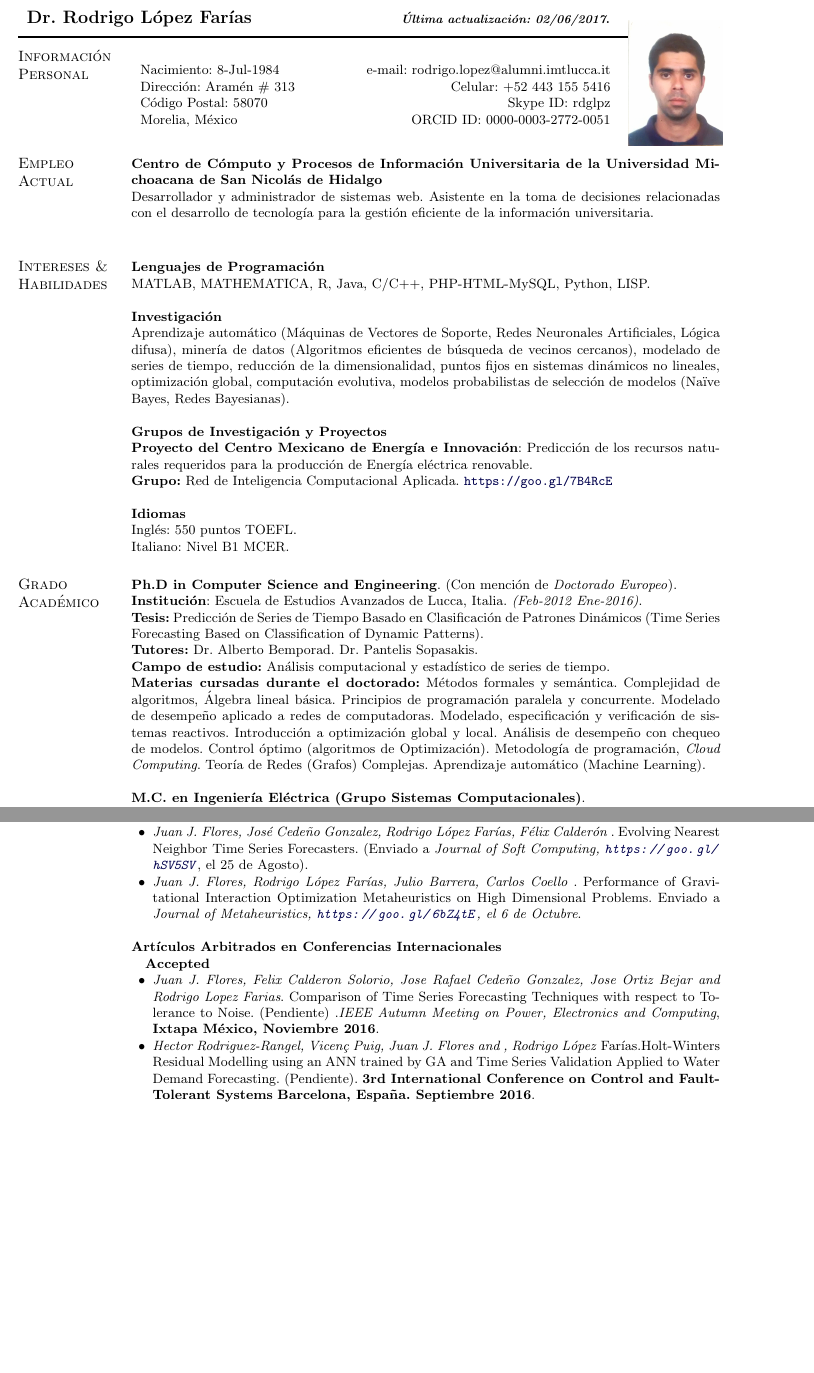
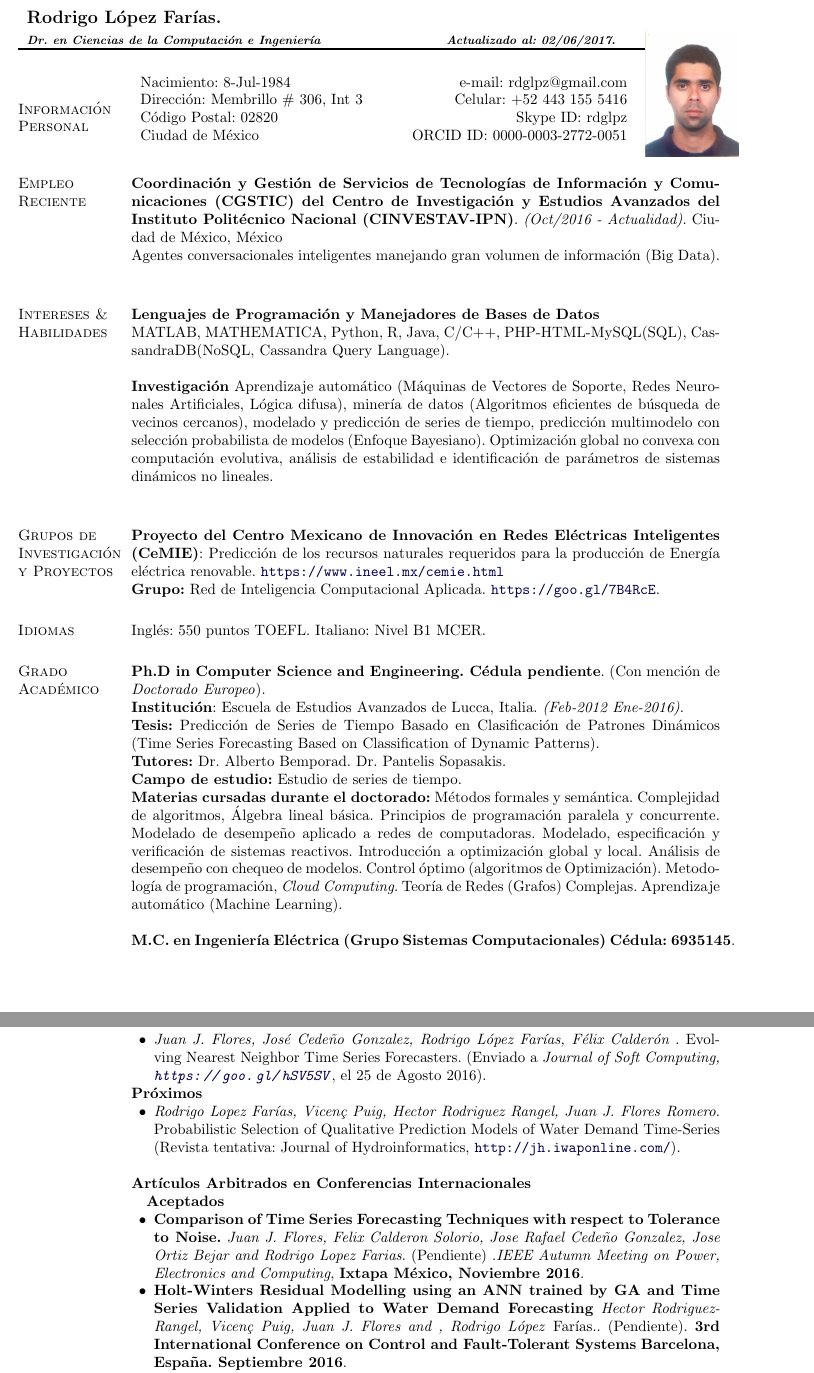
Before and after one commit to rdglpz/rdglpzCV, a LaTeX document (rdglpzCVEsp.tex): two parts of pages 1 and 2 of 3 before the commit and two parts of pages 1 and 3 of 4 after it, joined at a grey line, cut at the place of the change, the shorter picture padded with empty space. Compiled offline with pdfLaTeX.

Commit message:
Actualizacion trabajo actual, paper gio removido, agregado trabajos en desarrollo

```diff
--- a/rdglpzCVEsp.tex
+++ b/rdglpzCVEsp.tex
@@ -1,5 +1,7 @@
-\documentclass[7pt]{article}
-\usepackage[utf8]{inputenc}
+\documentclass[10pt]{article}
+
+
+
 
 
 % This is a helpful package that puts math inside length specifications
@@ -9,6 +11,7 @@
 \usepackage{url}
 \usepackage{calc}
 \usepackage[spanish, es-tabla]{babel}
+\usepackage[utf8]{inputenc}
 \usepackage{graphicx}
 \usepackage{xcoffins}
 \usepackage{array}
@@ -17,17 +20,11 @@
 \usepackage{titlesec}
 \usepackage[scaled=.90]{helvet}
 \usepackage{fancyhdr}
+\usepackage{markdown}
 \usepackage[ddmmyyyy,hhmmss]{datetime}
 \titleformat{\section}
   {\normalfont\sffamily\Large\bfseries\color{cyan}}
   {\thesection}{1em}{}
-
-
-
-
-
-%\usepackage[latin1]{inputenc}
-
 
 % Layout: Puts the section titles on left side of page
 \reversemarginpar
@@ -185,72 +182,60 @@
 %{\sffamily
 %\marginnote{typeset text here...}
 %{\fontfamily{cmss}\selectfont
-\small{
-\makeheading{\begin{tabular}{l P{80mm}}
-
-%Ph.D. Rodrigo L\'{o}pez Far\'{i}as         		&	\footnotesize{\textit{\today}  }
-Dr. Rodrigo L\'{o}pez Far\'{i}as         		&	\footnotesize{\textit{Última actualización: \today}.}
-\end{tabular}}
 
 
-
+\makeheading{\begin{tabular}{l P{65mm}}
+Rodrigo López Farías. \\ \footnotesize{\textit{Dr. en Ciencias de la Computación e Ingeniería}} &	 \footnotesize{\textit{Actualizado al: \today}.}
+\end{tabular}
+}
 
 
 \section{Información Personal}
+\begin{tabular}{l P{58mm} M{5mm}}
+Nacimiento: 8-Jul-1984		&	e-mail:  rdglpz@gmail.com	& \multirow{2}{*}[1cm]{\includegraphics[width=2.2cm]{foto2.jpg}  } 	\\
+Dirección: Membrillo \# 306, Int 3		&  Celular: +52 443 155 5416	 		&	\\
+Código Postal: 02820		& 	Skype ID: rdglpz  			&	\\
+Ciudad de México         		&	ORCID ID: 0000-0003-2772-0051						&
+\end{tabular}
 
-\begin{tabular}{l P{70mm} M{20mm}}
-Nacimiento: 8-Jul-1984		&	e-mail:  rodrigo.lopez@alumni.imtlucca.it	& \multirow{4}{*}[1cm]{\includegraphics[width=2.2cm]{foto2.jpg}  } 	\\
+\blankline
 
-%Address: Aram\'{e}n \# 313		&   			&	\\
-Dirección: Aram\'{e}n \# 313		&  Celular: +52 443 155 5416	 		&	\\
-%Postal (ZIP) Code: 58070		& 	Cellular: +52 443 155 5416				&	\\
-Código Postal: 58070		& 	Skype ID: rdglpz  			&	\\
-Morelia, México         		&	ORCID ID: 0000-0003-2772-0051						&
-\end{tabular}
+\section{Empleo Reciente}
+\textbf{Coordinación y Gestión de Servicios de Tecnologías de Información y Comunicaciones (CGSTIC) del Centro de Investigación y Estudios Avanzados del Instituto Politécnico Nacional (CINVESTAV-IPN)}. \textit{(Oct/2016 - Actualidad)}.
+Ciudad de México, México
+
+Agentes conversacionales inteligentes manejando gran volumen de información (Big Data).
+
+\blankline
+
+
+\section{Intereses \& Habilidades  } \textbf{Lenguajes de Programación y Manejadores de Bases de Datos}
+
+MATLAB, MATHEMATICA, Python, R, Java, C/C++, PHP-HTML-MySQL(SQL), CassandraDB(NoSQL, Cassandra Query Language).
+
+\blankline
+
+\textbf{Investigación}
+Aprendizaje automático (Máquinas de Vectores de Soporte, Redes Neuronales Artificiales, Lógica difusa), minería de datos (Algoritmos eficientes de búsqueda de vecinos cercanos), modelado y predicción de series de tiempo, predicción multimodelo con selección probabilista de modelos (Enfoque Bayesiano).
+Optimización global no convexa con computación evolutiva, análisis de estabilidad e identificación de parámetros de sistemas dinámicos no lineales.
 
 
 \blankline
 
-\section{Empleo Actual} \textbf{Centro de Cómputo y Procesos de Información Universitaria de la Universidad Michoacana de San Nicolás de Hidalgo}
+\section{Grupos de Investigación y Proyectos}
+%Mexican Center of Energy Innovation Project.% Project: Forecasting the Natural Resources Required for the Production of Renewable Electric Power.
+\textbf{Proyecto del Centro Mexicano de Innovación en Redes Eléctricas Inteligentes (CeMIE)}: Predicción de los recursos naturales requeridos para la producción de Energía eléctrica renovable. \url{https://www.ineel.mx/cemie.html}
 
-Desarrollador y administrador de sistemas web. Asistente en la toma de decisiones relacionadas con el desarrollo de tecnología para la gestión eficiente de la información universitaria.
-
-
+%Applied Computational Intelligence Network.
+\textbf{Grupo:} Red de Inteligencia Computacional Aplicada. \url{https://goo.gl/7B4RcE}.
 \blankline
 
-
-
-\section{Intereses \& Habilidades  } \textbf{Lenguajes de Programación}
-
-MATLAB, MATHEMATICA, R, Java, C/C++, PHP-HTML-MySQL, Python, LISP.
-
-\blankline
-
-\textbf{Investigación}
-
-
-Aprendizaje automático (Máquinas de Vectores de Soporte, Redes Neuronales Artificiales, Lógica difusa), minería de datos (Algoritmos eficientes de búsqueda de vecinos cercanos), modelado de series de tiempo, reducción de la dimensionalidad, puntos fijos en sistemas dinámicos no lineales, optimización global, computación evolutiva, modelos probabilistas de selección de modelos (Na\"{i}ve Bayes, Redes Bayesianas).
-
-\blankline
-
-\textbf{Grupos de Investigación y Proyectos}
-
-%Mexican Center of Energy Innovation Project.% Project: Forecasting the Natural Resources Required for the Production of Renewable Electric Power.
-\textbf{Proyecto del Centro Mexicano de Energía e Innovación}: Predicción de los recursos naturales requeridos para la producción de Energía eléctrica renovable.
-
-%Applied Computational Intelligence Network.
-\textbf{Grupo:} Red de Inteligencia Computacional Aplicada. \url{https://goo.gl/7B4RcE}
-
-\blankline
-
-\textbf{Idiomas}
-
+\section{Idiomas}
 Inglés: 550 puntos TOEFL.
-
 Italiano: Nivel B1 MCER.
 
 
-\section{Grado Académico}  \textbf{Ph.D in Computer Science and Engineering}. (Con mención de \textit{Doctorado Europeo}).
+\section{Grado Académico}  \textbf{Ph.D in Computer Science and Engineering. Cédula pendiente}. (Con mención de \textit{Doctorado Europeo}).
 
 \textbf{Institución}: Escuela de Estudios Avanzados de Lucca, Italia. \textit{(Feb-2012 Ene-2016)}.
 
@@ -258,13 +243,13 @@ Italiano: Nivel B1 MCER.
 
 \textbf{Tutores:} Dr. Alberto Bemporad. Dr. Pantelis Sopasakis.
 
-\textbf{Campo de estudio:} Análisis computacional y estadístico de series de tiempo.
+\textbf{Campo de estudio:} Estudio de series de tiempo.
 
 \textbf{Materias cursadas durante el doctorado:} Métodos formales y semántica. Complejidad de algoritmos, Álgebra lineal básica. Principios de programación paralela y concurrente. Modelado de desempeño aplicado a redes de computadoras. Modelado, especificación y verificación de sistemas reactivos. Introducción a optimización global y local. Análisis de desempeño con chequeo de modelos. Control óptimo (algoritmos de Optimización). Metodología de programación, \textit{Cloud Computing}. Teoría de Redes (Grafos) Complejas. Aprendizaje automático (Machine Learning).
 
 \blankline
 
-\textbf{M.C. en Ingeniería Eléctrica (Grupo Sistemas Computacionales)}.
+\textbf{M.C. en Ingeniería Eléctrica (Grupo Sistemas Computacionales) Cédula: 6935145}.
 
 \textbf{Institución}: Universidad Michoacana de San Nicolas de Hidalgo. Morelia, México. \textit{(Mar-2008 Ago-2010)}.
 
@@ -368,8 +358,16 @@ Proyecto servicio social: Desarrollo de un catálogo web de servicios sociales e
 
 \textbf{En revisión}
 \begin{innerlist}
-\item \textit{Juan J. Flores, Jos\'{e} Cede\~no Gonzalez, Rodrigo L\'{o}pez Far\'{i}as, F\'{e}lix Calder\'{o}n }.  Evolving Nearest Neighbor Time Series Forecasters. (Enviado a \textit{Journal of Soft Computing, \url{https://goo.gl/hSV5SV}}, el 25 de Agosto).
-\item \textit{Juan J. Flores, Rodrigo L\'{o}pez Far\'{i}as, Julio Barrera, Carlos Coello }.  Performance of Gravitational Interaction Optimization Metaheuristics on High Dimensional Problems.  Enviado a  \textit{Journal of Metaheuristics, \url{https://goo.gl/6bZ4tE}, el 6 de Octubre}.
+\item \textit{Juan J. Flores, José Cede\~no Gonzalez, Rodrigo López Farías, Félix Calderón }.  Evolving Nearest Neighbor Time Series Forecasters. (Enviado a \textit{Journal of Soft Computing, \url{https://goo.gl/hSV5SV}}, el 25 de Agosto 2016).
+%\item \textit{Juan J. Flores, Rodrigo López Farías, Julio Barrera, Carlos Coello }.  Performance of Gravitational Interaction Optimization Metaheuristics on High Dimensional Problems.  Enviado a  \textit{Journal of Metaheuristics, \url{https://goo.gl/6bZ4tE}, el 1 de Febrero 2017}.
+\end{innerlist}
+
+
+
+\textbf{Próximos}
+\begin{innerlist}
+\item \textit{Rodrigo Lopez Farías, Vicen\c{c} Puig, Hector Rodriguez Rangel, Juan J. Flores Romero}.  Probabilistic Selection of Qualitative Prediction Models of Water Demand Time-Series (Revista tentativa: Journal of Hydroinformatics, \url{http://jh.iwaponline.com/}).
+%\item \textit{Juan J. Flores, Rodrigo López Farías, Julio Barrera, Carlos Coello }.  Performance of Gravitational Interaction Optimization Metaheuristics on High Dimensional Problems.  Enviado a  \textit{Journal of Metaheuristics, \url{https://goo.gl/6bZ4tE}, el 1 de Febrero 2017}.
 \end{innerlist}
 
 \blankline
@@ -379,12 +377,12 @@ Proyecto servicio social: Desarrollo de un catálogo web de servicios sociales e
 \textbf{Artículos Arbitrados en Conferencias Internacionales}
 
 \blankline
-\textbf{Accepted}
+\textbf{Aceptados}
 \begin{innerlist}
 
 
-\item \textit{Juan J. Flores, Felix Calderon Solorio, Jose Rafael Cede\~no Gonzalez, Jose Ortiz Bejar and Rodrigo Lopez Farias}.  Comparison of Time Series Forecasting Techniques with respect to Tolerance to Noise. (Pendiente) .\textit{IEEE Autumn Meeting on Power, Electronics and Computing}, \textbf{Ixtapa M\'{e}xico, Noviembre 2016}.
+\item \textbf{Comparison of Time Series Forecasting Techniques with respect to Tolerance to Noise.} \textit{Juan J. Flores, Felix Calderon Solorio, Jose Rafael Cede\~no Gonzalez, Jose Ortiz Bejar and Rodrigo Lopez Farias}. (Pendiente) .\textit{IEEE Autumn Meeting on Power, Electronics and Computing}, \textbf{Ixtapa México, Noviembre 2016}.
 
 
-\item \textit{Hector Rodriguez-Rangel, Vicen\c{c} Puig, Juan J. Flores and ,  Rodrigo L\'{o}pez} Far\'{i}as.Holt-Winters Residual Modelling using an ANN trained by GA and Time Series Validation Applied to Water Demand Forecasting. (Pendiente). \textbf{3rd International Conference on Control and Fault-Tolerant Systems} \textbf{Barcelona, España. Septiembre 2016}.
+\item \textbf{Holt-Winters Residual Modelling using an ANN trained by GA and Time Series Validation Applied to Water Demand Forecasting} \textit{Hector Rodriguez-Rangel, Vicen\c{c} Puig, Juan J. Flores and ,  Rodrigo López} Farías.. (Pendiente). \textbf{3rd International Conference on Control and Fault-Tolerant Systems} \textbf{Barcelona, España. Septiembre 2016}.
 
```
Also changed, not shown: rdglpzCVEsp.pdf, rdglpzCVEsp.tex (44 more changed lines).
